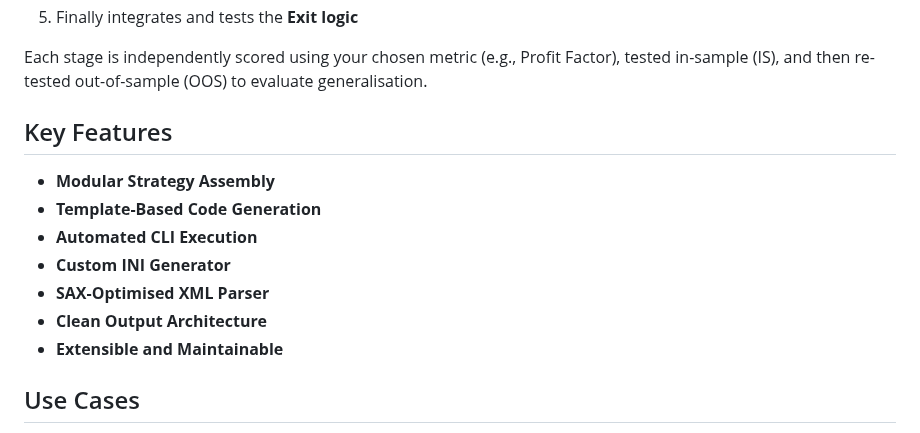
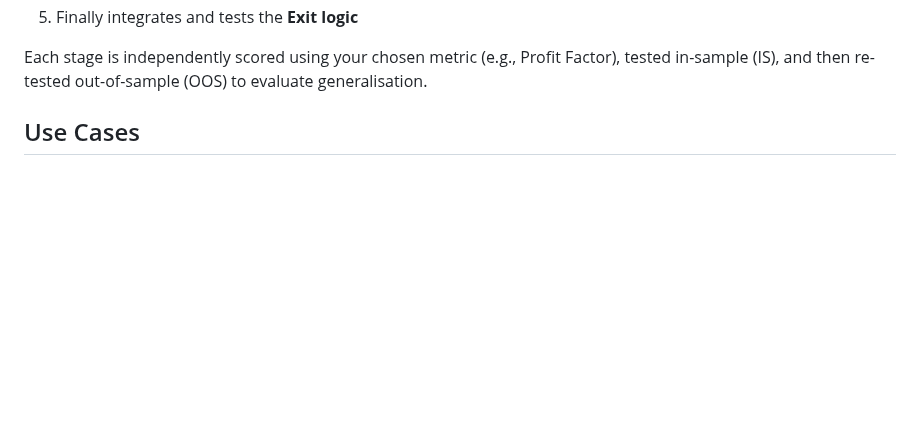
Before and after one commit to xMattC/mt5-strategy-factory, a Markdown page: README.md, the part around the change. Drawn GitHub-style; blank space fills up the shorter version.

```diff
--- a/README.md
+++ b/README.md
@@ -27,16 +27,6 @@ The currently implemented system is a **trend-following pipeline** that:
 
 Each stage is independently scored using your chosen metric (e.g., Profit Factor), tested in-sample (IS), and then
 re-tested out-of-sample (OOS) to evaluate generalisation.
-
-##  Key Features
-
-- **Modular Strategy Assembly**
-- **Template-Based Code Generation**
-- **Automated CLI Execution**
-- **Custom INI Generator**
-- **SAX-Optimised XML Parser**
-- **Clean Output Architecture**
-- **Extensible and Maintainable**
 
 ## Use Cases
 
```
